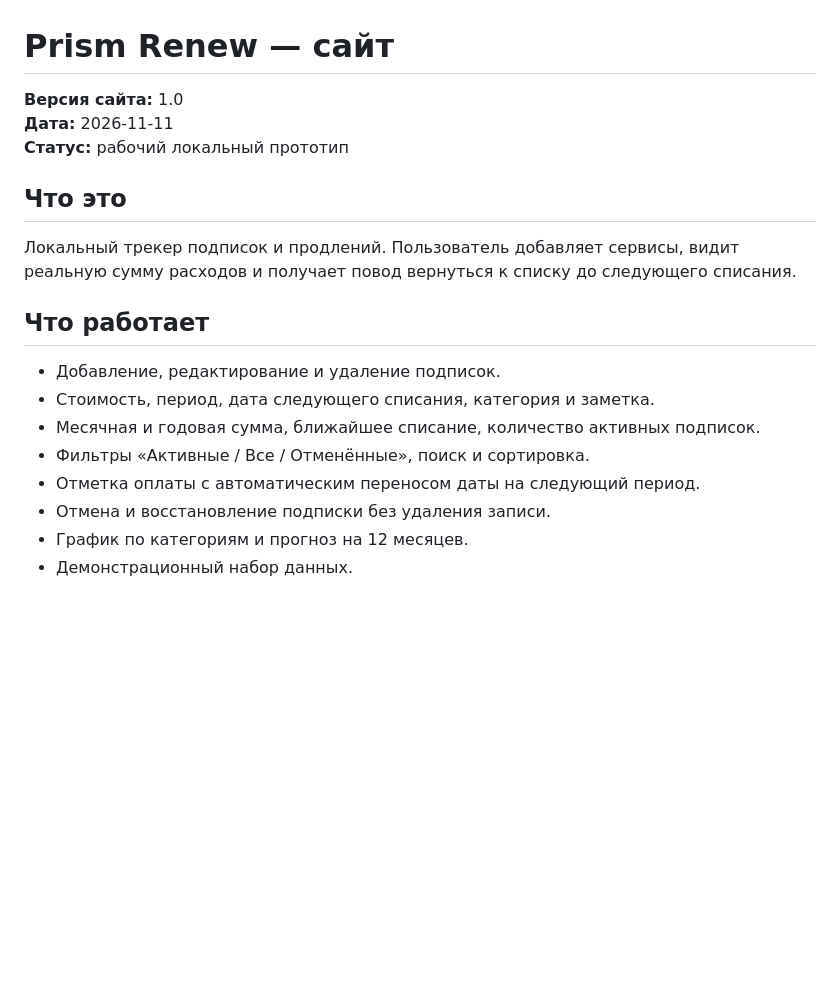
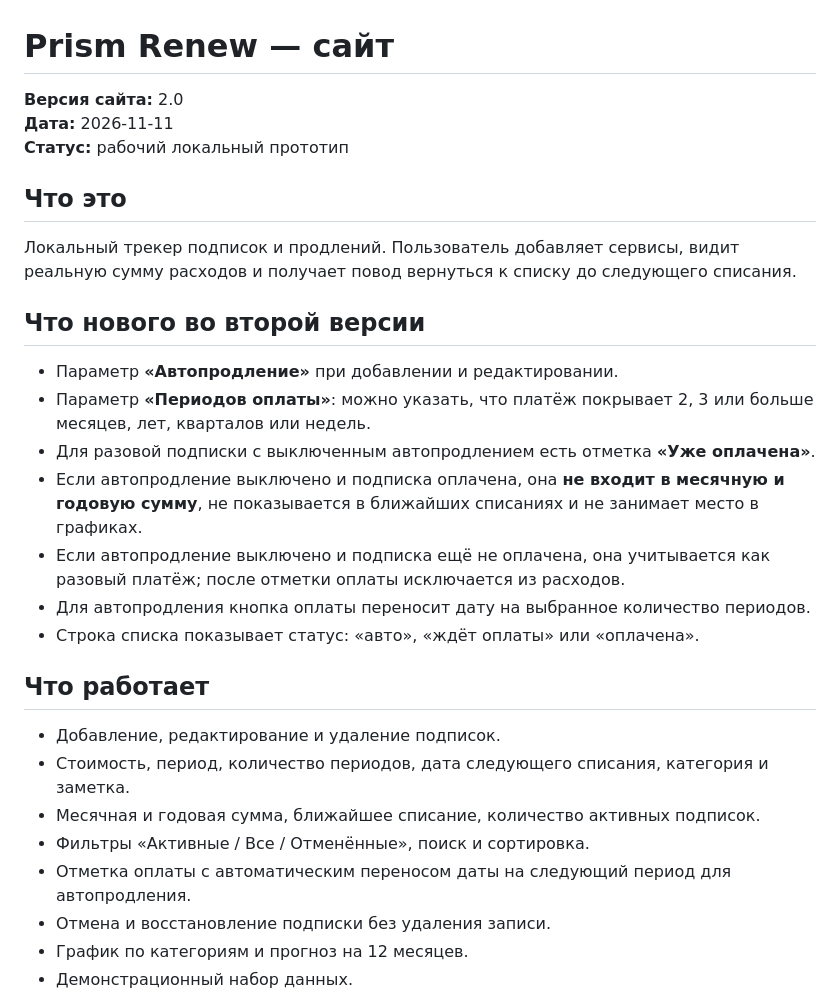
Before and after one commit to YumDaniil/yumdaniil.github.io, a Markdown page: projects/prism-renew/README-RU.md, the part around one of its changes. Rendered like a GitHub page; blank space fills up the shorter version.

```diff
--- a/projects/prism-renew/README-RU.md
+++ b/projects/prism-renew/README-RU.md
@@ -1,6 +1,6 @@
 # Prism Renew — сайт
 
-**Версия сайта:** 1.0
+**Версия сайта:** 2.0
 **Дата:** 2026-11-11
 **Статус:** рабочий локальный прототип
 
@@ -8,13 +8,23 @@
 
 Локальный трекер подписок и продлений. Пользователь добавляет сервисы, видит реальную сумму расходов и получает повод вернуться к списку до следующего списания.
 
+## Что нового во второй версии
+
+- Параметр **«Автопродление»** при добавлении и редактировании.
+- Параметр **«Периодов оплаты»**: можно указать, что платёж покрывает 2, 3 или больше месяцев, лет, кварталов или недель.
+- Для разовой подписки с выключенным автопродлением есть отметка **«Уже оплачена»**.
+- Если автопродление выключено и подписка оплачена, она **не входит в месячную и годовую сумму**, не показывается в ближайших списаниях и не занимает место в графиках.
+- Если автопродление выключено и подписка ещё не оплачена, она учитывается как разовый платёж; после отметки оплаты исключается из расходов.
+- Для автопродления кнопка оплаты переносит дату на выбранное количество периодов.
+- Строка списка показывает статус: «авто», «ждёт оплаты» или «оплачена».
+
 ## Что работает
 
 - Добавление, редактирование и удаление подписок.
-- Стоимость, период, дата следующего списания, категория и заметка.
+- Стоимость, период, количество периодов, дата следующего списания, категория и заметка.
 - Месячная и годовая сумма, ближайшее списание, количество активных подписок.
 - Фильтры «Активные / Все / Отменённые», поиск и сортировка.
-- Отметка оплаты с автоматическим переносом даты на следующий период.
+- Отметка оплаты с автоматическим переносом даты на следующий период для автопродления.
 - Отмена и восстановление подписки без удаления записи.
 - График по категориям и прогноз на 12 месяцев.
 - Демонстрационный набор данных.
```
Also changed, not shown: other parts of projects/prism-renew/README-RU.md (+12 -6 lines).
